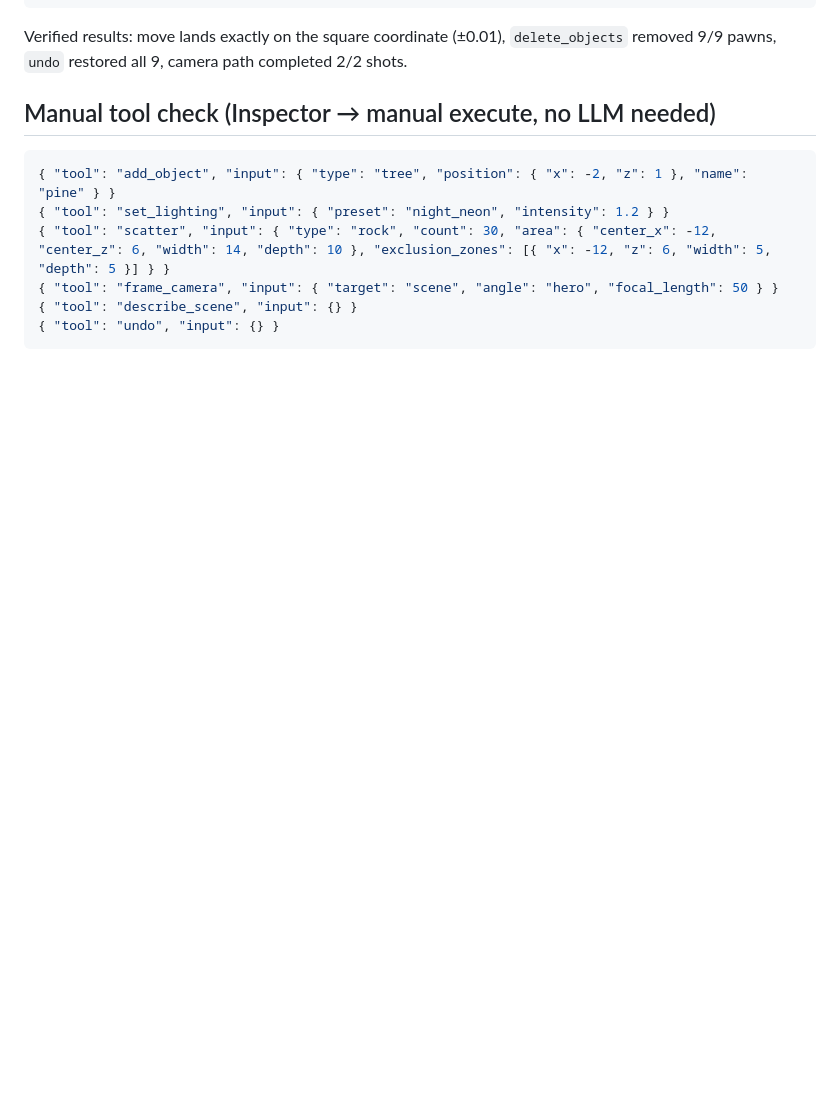
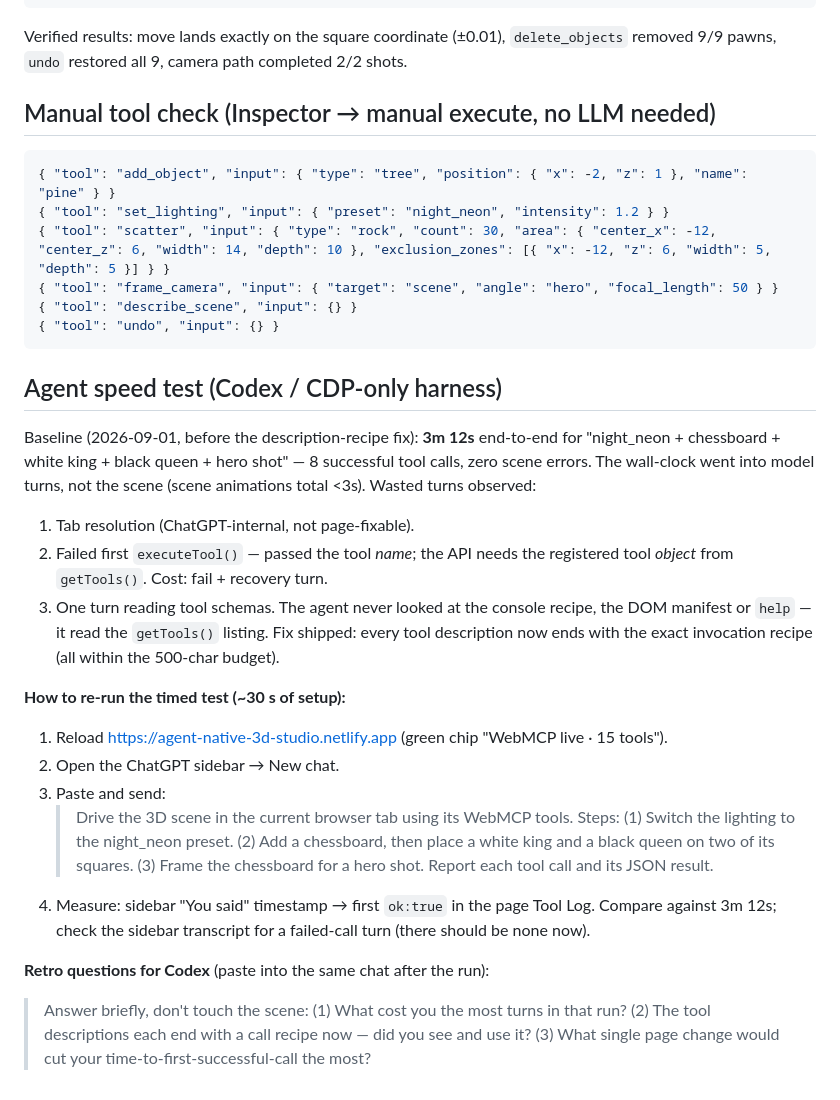
Before and after one commit to ThomasWerner187/agent-native-3d-studio, a Markdown page: DEMO.md, the part around the change. Rendered like a GitHub page; blank space fills up the shorter version.

Commit message:
DEMO.md: agent speed-test protocol + retro questions (baseline 3m12s)

````diff
--- a/DEMO.md
+++ b/DEMO.md
@@ -61,3 +61,36 @@ Verified results: move lands exactly on the square coordinate (±0.01), `delete_
 { "tool": "describe_scene", "input": {} }
 { "tool": "undo", "input": {} }
 ```
+
+
+## Agent speed test (Codex / CDP-only harness)
+
+Baseline (2026-09-01, before the description-recipe fix): **3m 12s** end-to-end for
+"night_neon + chessboard + white king + black queen + hero shot" — 8 successful tool
+calls, zero scene errors. The wall-clock went into model turns, not the scene
+(scene animations total <3s). Wasted turns observed:
+1. Tab resolution (ChatGPT-internal, not page-fixable).
+2. Failed first `executeTool()` — passed the tool *name*; the API needs the
+   registered tool *object* from `getTools()`. Cost: fail + recovery turn.
+3. One turn reading tool schemas.
+The agent never looked at the console recipe, the DOM manifest or `help` —
+it read the `getTools()` listing. Fix shipped: every tool description now ends
+with the exact invocation recipe (all within the 500-char budget).
+
+**How to re-run the timed test (~30 s of setup):**
+1. Reload https://agent-native-3d-studio.netlify.app (green chip "WebMCP live · 15 tools").
+2. Open the ChatGPT sidebar → New chat.
+3. Paste and send:
+   > Drive the 3D scene in the current browser tab using its WebMCP tools. Steps:
+   > (1) Switch the lighting to the night_neon preset. (2) Add a chessboard, then
+   > place a white king and a black queen on two of its squares. (3) Frame the
+   > chessboard for a hero shot. Report each tool call and its JSON result.
+4. Measure: sidebar "You said" timestamp → first `ok:true` in the page Tool Log.
+   Compare against 3m 12s; check the sidebar transcript for a failed-call turn
+   (there should be none now).
+
+**Retro questions for Codex** (paste into the same chat after the run):
+> Answer briefly, don't touch the scene: (1) What cost you the most turns in that
+> run? (2) The tool descriptions each end with a call recipe now — did you see and
+> use it? (3) What single page change would cut your time-to-first-successful-call
+> the most?
````
